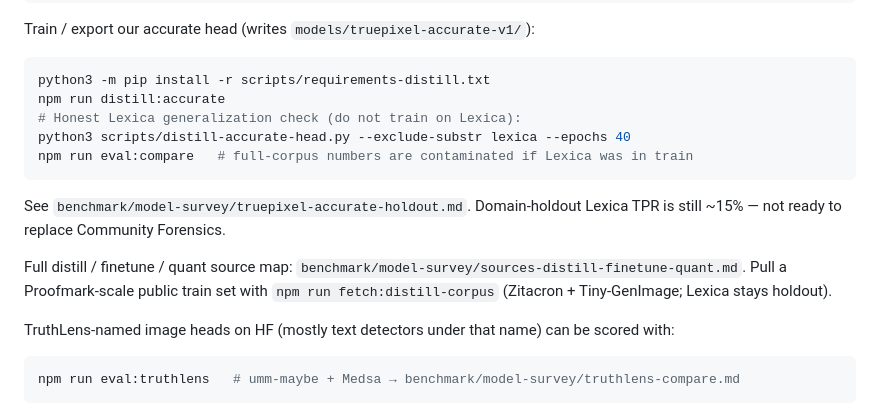
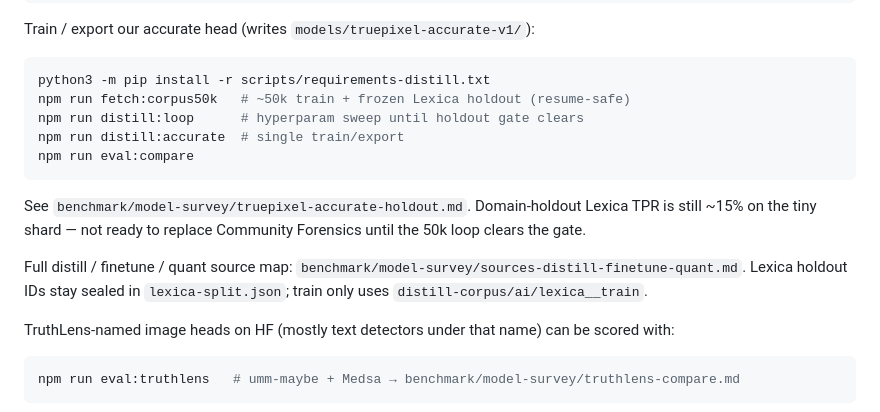
Before and after one commit to ferrreo/local-image-detect-chrome, a Markdown page: README.md, the part around the change. Drawn GitHub-style.

Commit message:
Document corpus50k + distill:loop in README
Co-authored-by: ferrreo <ferrreo@users.noreply.github.com>

````diff
--- a/README.md
+++ b/README.md
@@ -42,15 +42,15 @@ Train / export our accurate head (writes `models/truepixel-accurate-v1/`):
 
 ```bash
 python3 -m pip install -r scripts/requirements-distill.txt
-npm run distill:accurate
-# Honest Lexica generalization check (do not train on Lexica):
-python3 scripts/distill-accurate-head.py --exclude-substr lexica --epochs 40
-npm run eval:compare   # full-corpus numbers are contaminated if Lexica was in train
+npm run fetch:corpus50k   # ~50k train + frozen Lexica holdout (resume-safe)
+npm run distill:loop      # hyperparam sweep until holdout gate clears
+npm run distill:accurate  # single train/export
+npm run eval:compare
 ```
 
-See `benchmark/model-survey/truepixel-accurate-holdout.md`. Domain-holdout Lexica TPR is still ~15% — not ready to replace Community Forensics.
+See `benchmark/model-survey/truepixel-accurate-holdout.md`. Domain-holdout Lexica TPR is still ~15% on the tiny shard — not ready to replace Community Forensics until the 50k loop clears the gate.
 
-Full distill / finetune / quant source map: `benchmark/model-survey/sources-distill-finetune-quant.md`. Pull a Proofmark-scale public train set with `npm run fetch:distill-corpus` (Zitacron + Tiny-GenImage; Lexica stays holdout).
+Full distill / finetune / quant source map: `benchmark/model-survey/sources-distill-finetune-quant.md`. Lexica holdout IDs stay sealed in `lexica-split.json`; train only uses `distill-corpus/ai/lexica__train`.
 
 TruthLens-named image heads on HF (mostly text detectors under that name) can be scored with:
 
````
